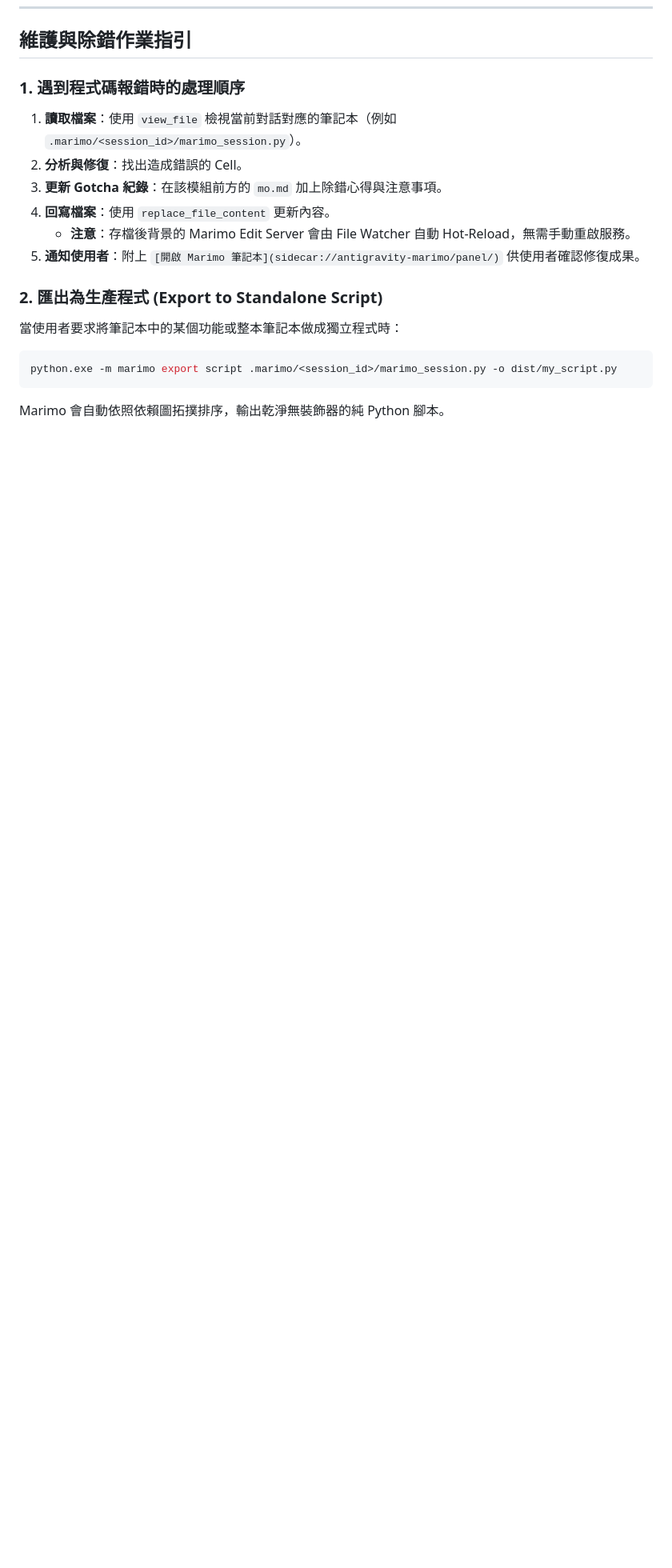
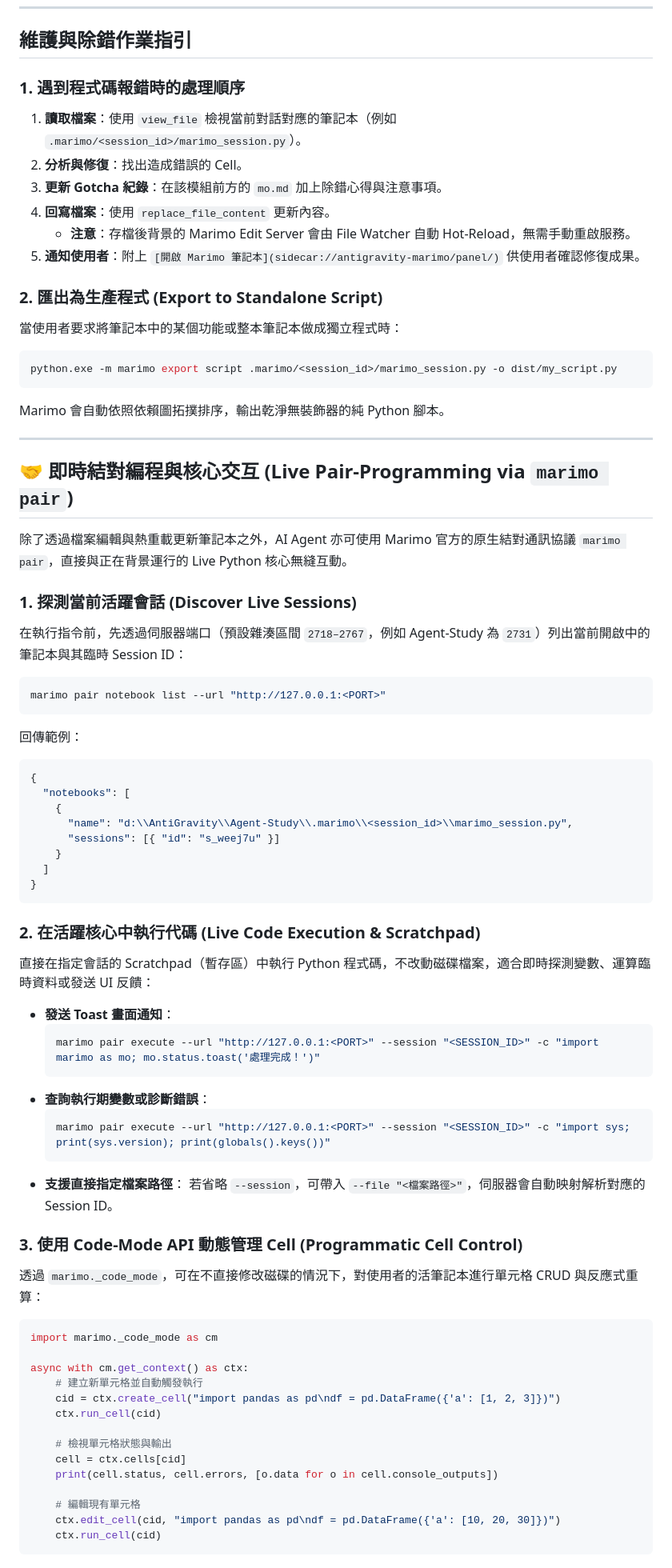
Before and after one commit to arco651749/antigravity-marimo, a Markdown page: skills/marimo-notebook/SKILL.md, the part around one of its changes. Shown at 80% size. GitHub-like rendering; blank space fills up the shorter version.

````diff
--- a/skills/marimo-notebook/SKILL.md
+++ b/skills/marimo-notebook/SKILL.md
@@ -146,3 +146,60 @@ def _(mo, my_utility_function):
 python.exe -m marimo export script .marimo/<session_id>/marimo_session.py -o dist/my_script.py
 ```
 Marimo 會自動依照依賴圖拓撲排序，輸出乾淨無裝飾器的純 Python 腳本。
+
+---
+
+## 🤝 即時結對編程與核心交互 (Live Pair-Programming via `marimo pair`)
+
+除了透過檔案編輯與熱重載更新筆記本之外，AI Agent 亦可使用 Marimo 官方的原生結對通訊協議 `marimo pair`，直接與正在背景運行的 Live Python 核心無縫互動。
+
+### 1. 探測當前活躍會話 (Discover Live Sessions)
+在執行指令前，先透過伺服器端口（預設雜湊區間 `2718–2767`，例如 Agent-Study 為 `2731`）列出當前開啟中的筆記本與其臨時 Session ID：
+```powershell
+marimo pair notebook list --url "http://127.0.0.1:<PORT>"
+```
+回傳範例：
+```json
+{
+  "notebooks": [
+    {
+      "name": "d:\\AntiGravity\\Agent-Study\\.marimo\\<session_id>\\marimo_session.py",
+      "sessions": [{ "id": "s_weej7u" }]
+    }
+  ]
+}
+```
+
+### 2. 在活躍核心中執行代碼 (Live Code Execution & Scratchpad)
+直接在指定會話的 Scratchpad（暫存區）中執行 Python 程式碼，不改動磁碟檔案，適合即時探測變數、運算臨時資料或發送 UI 反饋：
+
+* **發送 Toast 畫面通知**：
+  ```powershell
+  marimo pair execute --url "http://127.0.0.1:<PORT>" --session "<SESSION_ID>" -c "import marimo as mo; mo.status.toast('處理完成！')"
+  ```
+* **查詢執行期變數或診斷錯誤**：
+  ```powershell
+  marimo pair execute --url "http://127.0.0.1:<PORT>" --session "<SESSION_ID>" -c "import sys; print(sys.version); print(globals().keys())"
+  ```
+* **支援直接指定檔案路徑**：
+  若省略 `--session`，可帶入 `--file "<檔案路徑>"`，伺服器會自動映射解析對應的 Session ID。
+
+### 3. 使用 Code-Mode API 動態管理 Cell (Programmatic Cell Control)
+透過 `marimo._code_mode`，可在不直接修改磁碟的情況下，對使用者的活筆記本進行單元格 CRUD 與反應式重算：
+```python
+import marimo._code_mode as cm
+
+async with cm.get_context() as ctx:
+    # 建立新單元格並自動觸發執行
+    cid = ctx.create_cell("import pandas as pd\ndf = pd.DataFrame({'a': [1, 2, 3]})")
+    ctx.run_cell(cid)
+
+    # 檢視單元格狀態與輸出
+    cell = ctx.cells[cid]
+    print(cell.status, cell.errors, [o.data for o in cell.console_outputs])
+
+    # 編輯現有單元格
+    ctx.edit_cell(cid, "import pandas as pd\ndf = pd.DataFrame({'a': [10, 20, 30]})")
+    ctx.run_cell(cid)
+```
+
````
Also changed, not shown: other parts of skills/marimo-notebook/SKILL.md (+5 -0 lines), README.md (+9 -0 lines).
